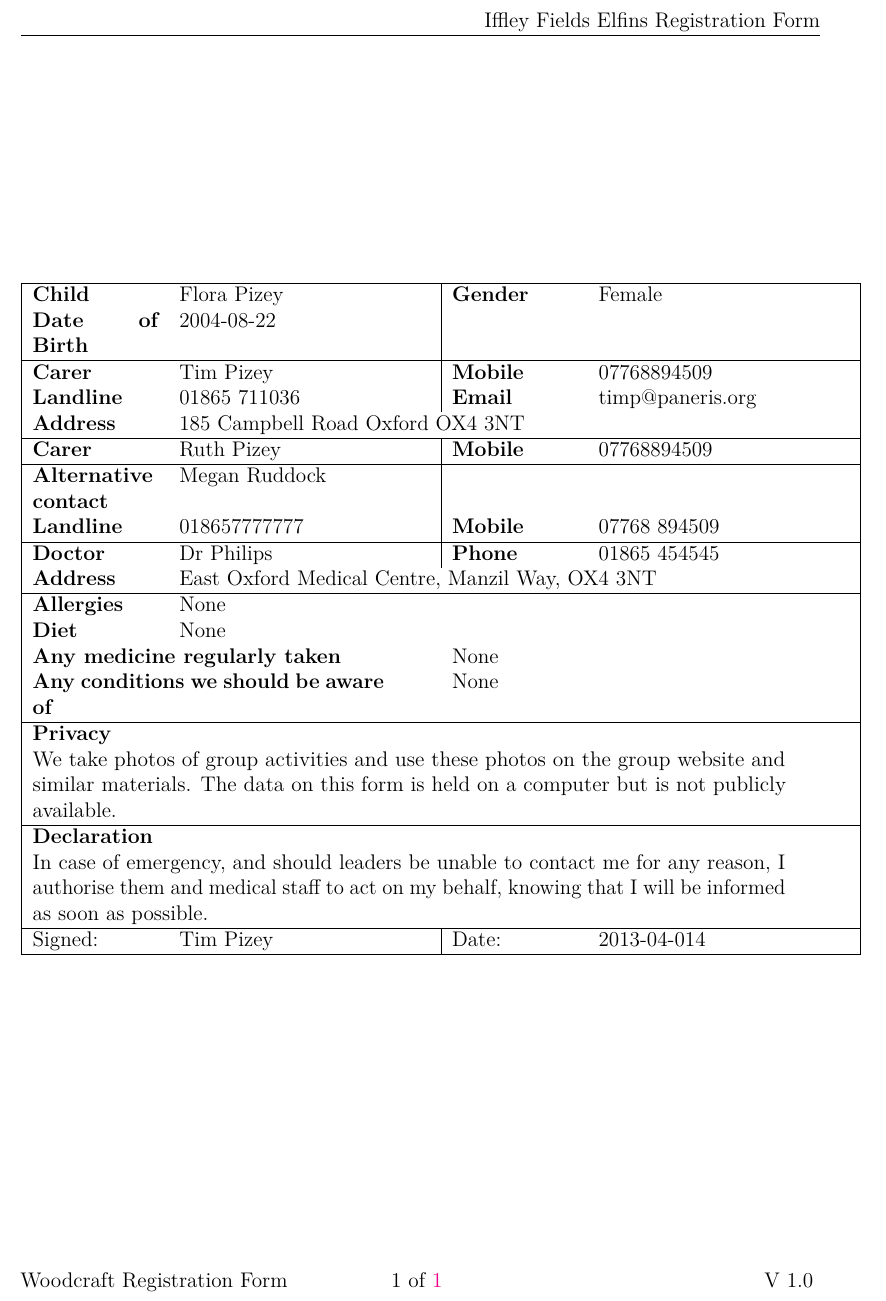
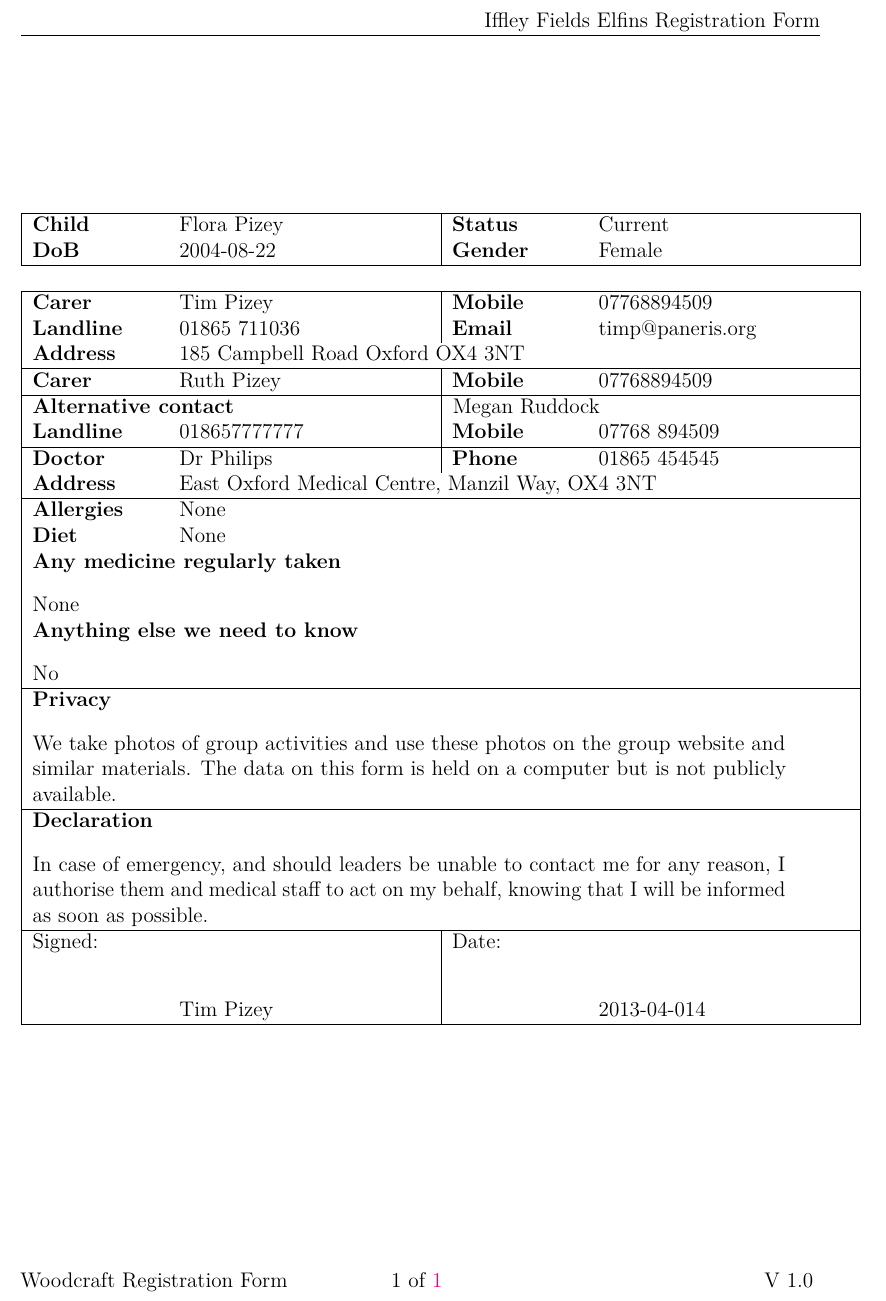
Before and after one commit to timp21337/membership, a LaTeX document (members/tex/HealthForm.tex): part of the page, cut so that both start at the same text. Compiled offline with pdfLaTeX.

```diff
--- a/members/tex/HealthForm.tex
+++ b/members/tex/HealthForm.tex
@@ -16,6 +16,7 @@
 \usepackage{pdfpages}
 
 \usepackage{multirow}
+\usepackage{setspace}
 
 
 \pagestyle{fancy}
@@ -78,13 +79,17 @@
 \begin{document}
 \sffamily
 \allsectionsfont{\sffamily}
+\linespread{1.3}
 \rhead{\projectTitle}
 \begin{table}
 \begin{tabular}{|p{2.5cm}p{5cm}|p{2.5cm}p{5cm}|}
 \hline
 
-\textbf{Child}  & Flora Pizey & \textbf{Gender} & Female \\
-\textbf{Date of Birth} & 2004-08-22   & & \\
+\textbf{Child}  & Flora Pizey & \textbf{Status} & Current \\
+\textbf{DoB} & 2004-08-22   & \textbf{Gender} & Female \\
+
+\hline
+\multicolumn{4}{p{15cm}}{ }\\
 
 \hline
 \textbf{Carer}  & Tim Pizey & \textbf{Mobile} &  07768894509 \\
@@ -98,7 +103,7 @@
 
 \hline
 
-\textbf{Alternative contact}   & Megan Ruddock &     &  \\
+\multicolumn{2}{|p{7.5cm}}{\textbf{Alternative contact}  } & \multicolumn{2}{|p{7.5cm}|}{Megan Ruddock } \\
 
 \textbf{Landline} & 018657777777 & \textbf{Mobile} & 07768 894509 \\
 
@@ -116,24 +121,44 @@
 \textbf{Diet} & \multicolumn{3}{p{12cm}|}{None}\\
 
 
-\multicolumn{2}{|p{7cm}}{\textbf{Any medicine regularly taken}}&\multicolumn{2}{p{7cm}|}{None }\\
-\multicolumn{2}{|p{7cm}}{\textbf{Any conditions we should be aware of}} &\multicolumn{2}{p{7cm}|}{None }\\
+\multicolumn{4}{|p{15cm}|}{\textbf{Any medicine regularly taken}}\\
+\multicolumn{4}{|p{15cm}|}{
+\begin{singlespace}
+None
+\end{singlespace}
+}\\
+\multicolumn{4}{|p{15cm}|}{\textbf{Anything else we need to know}}\\
+\multicolumn{4}{|p{15cm}|}{
+\begin{singlespace}
+No
+\end{singlespace}
+}\\
 
 
 \hline
 \multicolumn{4}{|p{15cm}|}{\textbf{Privacy}}\\
 \multicolumn{4}{|p{15cm}|}{
+\begin{singlespace}
 We take photos of group activities and use these photos on the group website and similar materials.
-The data on this form is held on a computer but is not publicly available.}\\
+The data on this form is held on a computer but is not publicly available.
+\end{singlespace}
+}\\
 \hline
 \multicolumn{4}{|p{15cm}|}{\textbf{Declaration}}\\
 \multicolumn{4}{|p{15cm}|}{
+\begin{singlespace}
 In case of emergency, and should leaders be unable to contact me for any reason,
 I authorise them and medical staff to act on my behalf,
-knowing that I will be informed as soon as possible.}\\
+knowing that I will be informed as soon as possible.
+\end{singlespace}
+}\\
 \hline
-
-Signed:  & Tim Pizey &  Date:  & 2013-04-014 \\
+\begin{doublespace}
+Signed:
+\end{doublespace}
+&                 &  Date:  &
+\\
+              & Tim Pizey &            & 2013-04-014 \\
 \hline
 \end{tabular}
 \label{tab:methodTypes}
```
